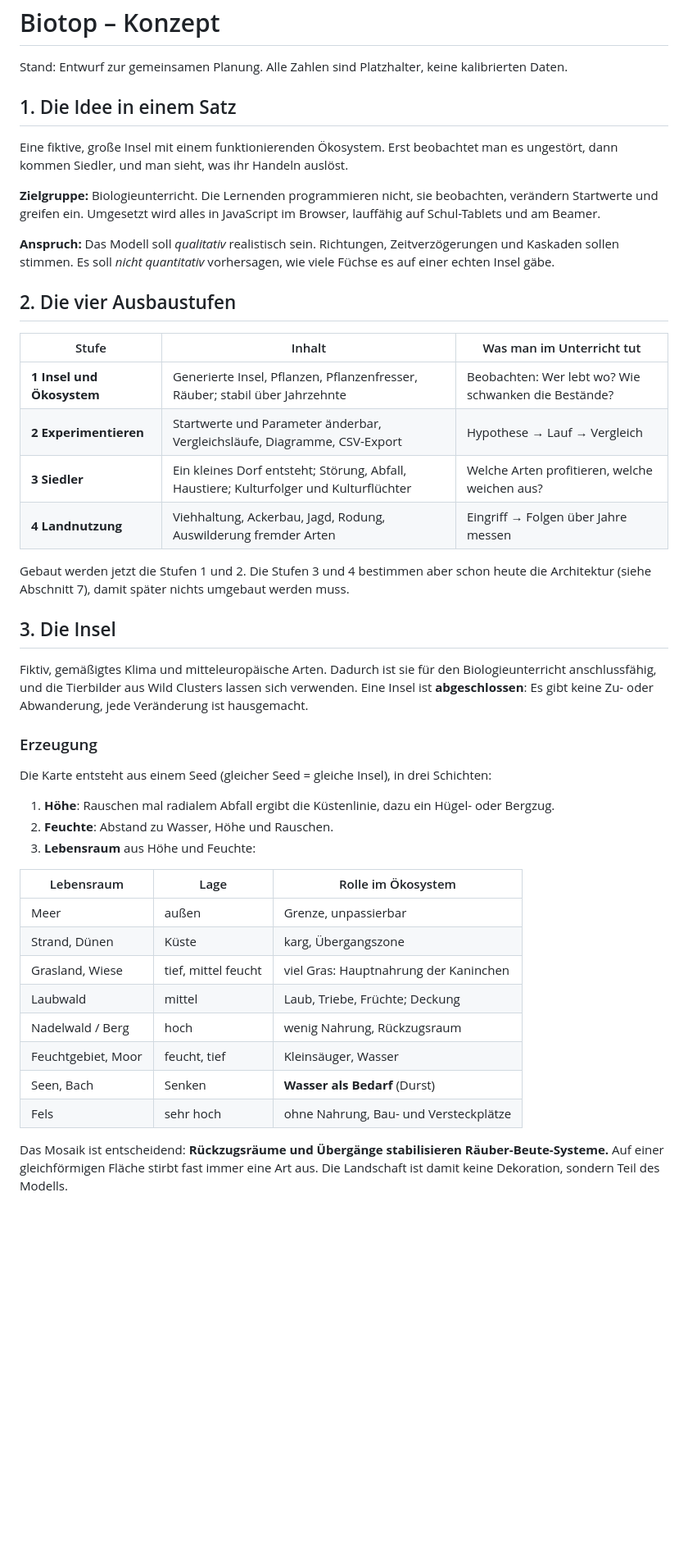
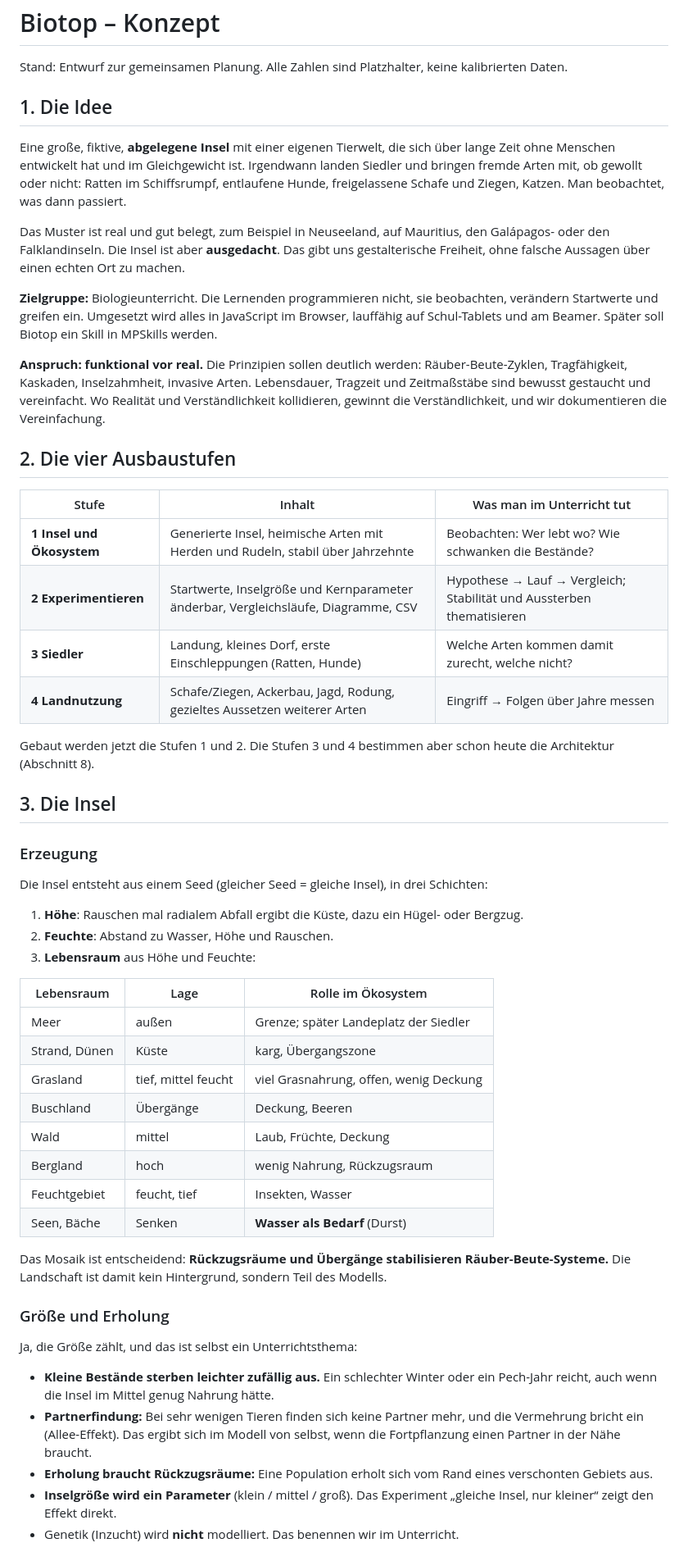
Before and after one commit to soenke123/Biotop-test, a Markdown page: docs/KONZEPT.md, the part around one of its changes. Shown at 82% size. Rendered like a GitHub page; blank space fills up the shorter version.

```diff
--- a/docs/KONZEPT.md
+++ b/docs/KONZEPT.md
@@ -2,56 +2,74 @@
 
 Stand: Entwurf zur gemeinsamen Planung. Alle Zahlen sind Platzhalter, keine kalibrierten Daten.
 
-## 1. Die Idee in einem Satz
+## 1. Die Idee
 
-Eine fiktive, große Insel mit einem funktionierenden Ökosystem. Erst beobachtet man es ungestört,
-dann kommen Siedler, und man sieht, was ihr Handeln auslöst.
+Eine große, fiktive, **abgelegene Insel** mit einer eigenen Tierwelt, die sich über lange Zeit
+ohne Menschen entwickelt hat und im Gleichgewicht ist. Irgendwann landen Siedler und bringen
+fremde Arten mit, ob gewollt oder nicht: Ratten im Schiffsrumpf, entlaufene Hunde,
+freigelassene Schafe und Ziegen, Katzen. Man beobachtet, was dann passiert.
+
+Das Muster ist real und gut belegt, zum Beispiel in Neuseeland, auf Mauritius, den Galápagos-
+oder den Falklandinseln. Die Insel ist aber **ausgedacht**. Das gibt uns gestalterische Freiheit,
+ohne falsche Aussagen über einen echten Ort zu machen.
 
 **Zielgruppe:** Biologieunterricht. Die Lernenden programmieren nicht, sie beobachten,
 verändern Startwerte und greifen ein. Umgesetzt wird alles in JavaScript im Browser,
-lauffähig auf Schul-Tablets und am Beamer.
+lauffähig auf Schul-Tablets und am Beamer. Später soll Biotop ein Skill in MPSkills werden.
 
-**Anspruch:** Das Modell soll *qualitativ* realistisch sein. Richtungen, Zeitverzögerungen und
-Kaskaden sollen stimmen. Es soll *nicht quantitativ* vorhersagen, wie viele Füchse es auf
-einer echten Insel gäbe.
+**Anspruch: funktional vor real.** Die Prinzipien sollen deutlich werden: Räuber-Beute-Zyklen,
+Tragfähigkeit, Kaskaden, Inselzahmheit, invasive Arten. Lebensdauer, Tragzeit und
+Zeitmaßstäbe sind bewusst gestaucht und vereinfacht. Wo Realität und Verständlichkeit
+kollidieren, gewinnt die Verständlichkeit, und wir dokumentieren die Vereinfachung.
 
 ## 2. Die vier Ausbaustufen
 
 | Stufe | Inhalt | Was man im Unterricht tut |
 |---|---|---|
-| **1 Insel und Ökosystem** | Generierte Insel, Pflanzen, Pflanzenfresser, Räuber; stabil über Jahrzehnte | Beobachten: Wer lebt wo? Wie schwanken die Bestände? |
-| **2 Experimentieren** | Startwerte und Parameter änderbar, Vergleichsläufe, Diagramme, CSV-Export | Hypothese → Lauf → Vergleich |
-| **3 Siedler** | Ein kleines Dorf entsteht; Störung, Abfall, Haustiere; Kulturfolger und Kulturflüchter | Welche Arten profitieren, welche weichen aus? |
-| **4 Landnutzung** | Viehhaltung, Ackerbau, Jagd, Rodung, Auswilderung fremder Arten | Eingriff → Folgen über Jahre messen |
+| **1 Insel und Ökosystem** | Generierte Insel, heimische Arten mit Herden und Rudeln, stabil über Jahrzehnte | Beobachten: Wer lebt wo? Wie schwanken die Bestände? |
+| **2 Experimentieren** | Startwerte, Inselgröße und Kernparameter änderbar, Vergleichsläufe, Diagramme, CSV | Hypothese → Lauf → Vergleich; Stabilität und Aussterben thematisieren |
+| **3 Siedler** | Landung, kleines Dorf, erste Einschleppungen (Ratten, Hunde) | Welche Arten kommen damit zurecht, welche nicht? |
+| **4 Landnutzung** | Schafe/Ziegen, Ackerbau, Jagd, Rodung, gezieltes Aussetzen weiterer Arten | Eingriff → Folgen über Jahre messen |
 
 Gebaut werden jetzt die Stufen 1 und 2. Die Stufen 3 und 4 bestimmen aber schon heute die
-Architektur (siehe Abschnitt 7), damit später nichts umgebaut werden muss.
+Architektur (Abschnitt 8).
 
 ## 3. Die Insel
 
-Fiktiv, gemäßigtes Klima und mitteleuropäische Arten. Dadurch ist sie für den Biologieunterricht
-anschlussfähig, und die Tierbilder aus Wild Clusters lassen sich verwenden. Eine Insel ist
-**abgeschlossen**: Es gibt keine Zu- oder Abwanderung, jede Veränderung ist hausgemacht.
-
 ### Erzeugung
 
-Die Karte entsteht aus einem Seed (gleicher Seed = gleiche Insel), in drei Schichten:
+Die Insel entsteht aus einem Seed (gleicher Seed = gleiche Insel), in drei Schichten:
 
-1. **Höhe**: Rauschen mal radialem Abfall ergibt die Küstenlinie, dazu ein Hügel- oder Bergzug.
+1. **Höhe**: Rauschen mal radialem Abfall ergibt die Küste, dazu ein Hügel- oder Bergzug.
 2. **Feuchte**: Abstand zu Wasser, Höhe und Rauschen.
 3. **Lebensraum** aus Höhe und Feuchte:
 
 | Lebensraum | Lage | Rolle im Ökosystem |
 |---|---|---|
-| Meer | außen | Grenze, unpassierbar |
+| Meer | außen | Grenze; später Landeplatz der Siedler |
 | Strand, Dünen | Küste | karg, Übergangszone |
-| Grasland, Wiese | tief, mittel feucht | viel Gras: Hauptnahrung der Kaninchen |
-| Laubwald | mittel | Laub, Triebe, Früchte; Deckung |
-| Nadelwald / Berg | hoch | wenig Nahrung, Rückzugsraum |
-| Feuchtgebiet, Moor | feucht, tief | Kleinsäuger, Wasser |
-| Seen, Bach | Senken | **Wasser als Bedarf** (Durst) |
-| Fels | sehr hoch | ohne Nahrung, Bau- und Versteckplätze |
+| Grasland | tief, mittel feucht | viel Grasnahrung, offen, wenig Deckung |
+| Buschland | Übergänge | Deckung, Beeren |
+| Wald | mittel | Laub, Früchte, Deckung |
+| Bergland | hoch | wenig Nahrung, Rückzugsraum |
+| Feuchtgebiet | feucht, tief | Insekten, Wasser |
+| Seen, Bäche | Senken | **Wasser als Bedarf** (Durst) |
 
 Das Mosaik ist entscheidend: **Rückzugsräume und Übergänge stabilisieren Räuber-Beute-Systeme.**
-Auf einer gleichförmigen Fläche stirbt fast immer eine Art aus. Die Landschaft ist damit keine
-Dekoration, sondern Teil des Modells.
+Die Landschaft ist damit kein Hintergrund, sondern Teil des Modells.
+
+### Größe und Erholung
+
+Ja, die Größe zählt, und das ist selbst ein Unterrichtsthema:
+
+- **Kleine Bestände sterben leichter zufällig aus.** Ein schlechter Winter oder ein Pech-Jahr
+  reicht, auch wenn die Insel im Mittel genug Nahrung hätte.
+- **Partnerfindung:** Bei sehr wenigen Tieren finden sich keine Partner mehr, und die
+  Vermehrung bricht ein (Allee-Effekt). Das ergibt sich im Modell von selbst, wenn die
+  Fortpflanzung einen Partner in der Nähe braucht.
+- **Erholung braucht Rückzugsräume:** Eine Population erholt sich vom Rand eines
+  verschonten Gebiets aus.
+- **Inselgröße wird ein Parameter** (klein / mittel / groß). Das Experiment „gleiche Insel, nur
+  kleiner“ zeigt den Effekt direkt.
+- Genetik (Inzucht) wird **nicht** modelliert. Das benennen wir im Unterricht.
+
```
Also changed, not shown: other parts of docs/KONZEPT.md (+119 -114 lines).
